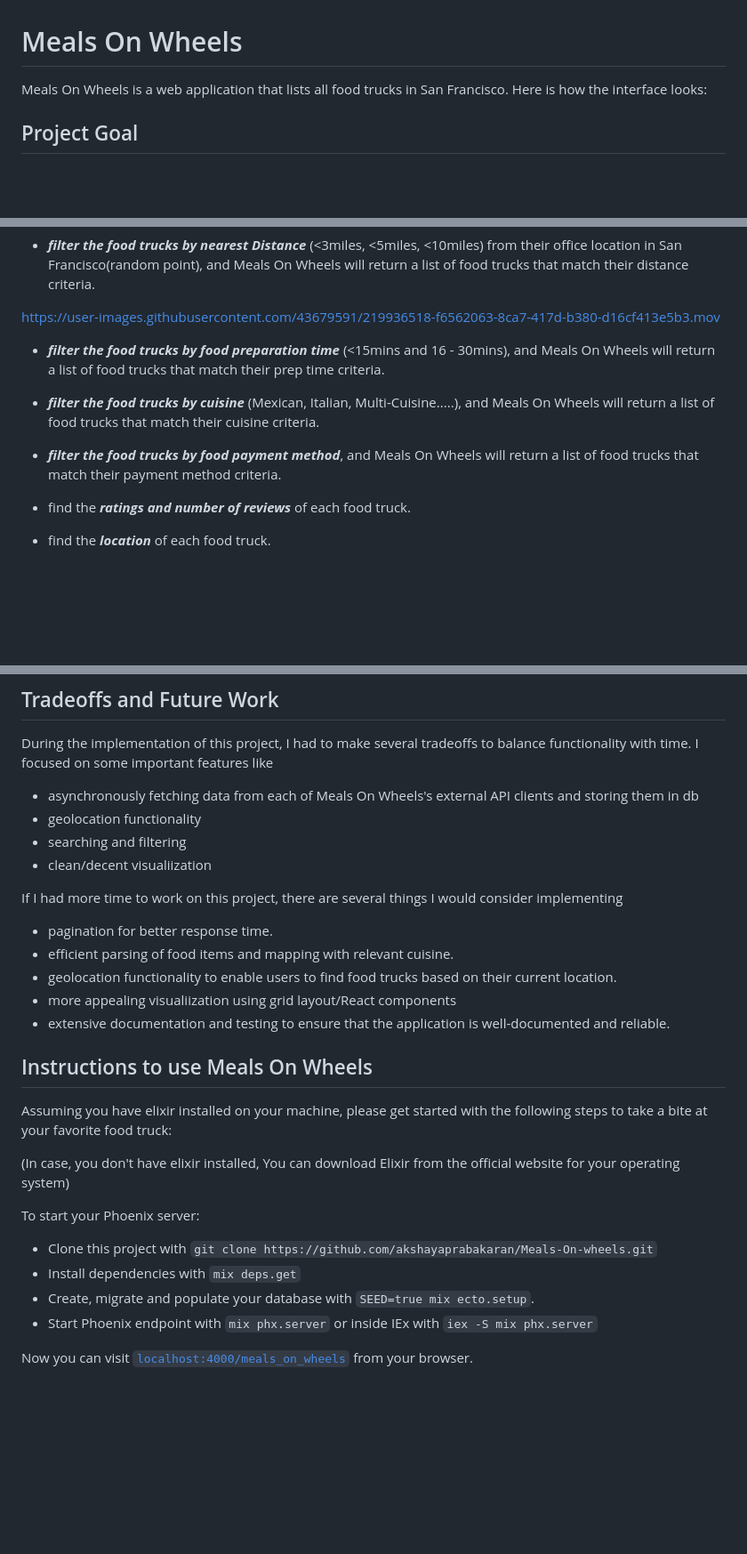
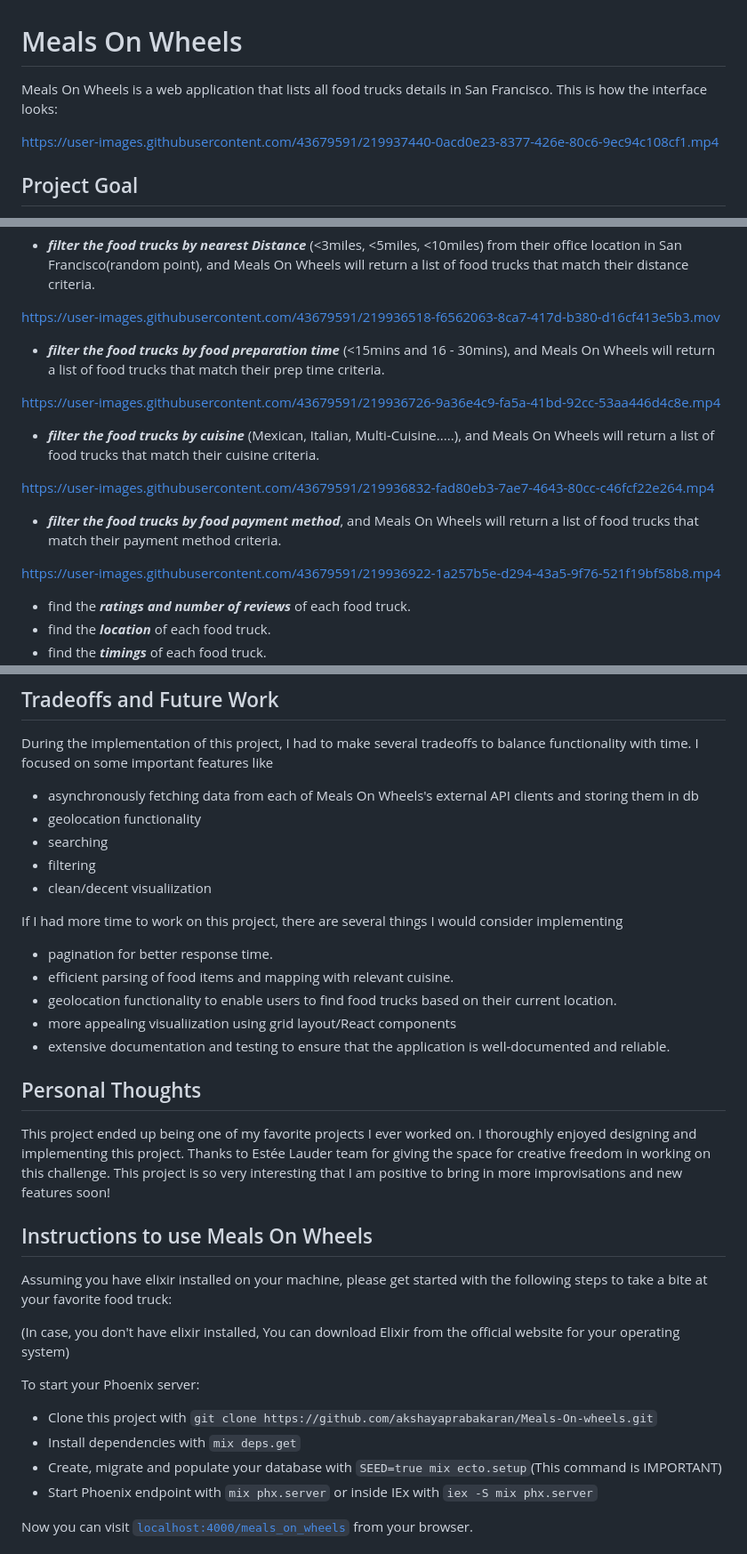
Before and after one commit to akshayaprabakaran/mealsonwheels, a Markdown page: README.md, 3 parts joined by grey strips. Shown: that part at 89% size. GitHub-like rendering; blank space fills up the shorter version.

Commit message:
demos for each feature

```diff
--- a/README.md
+++ b/README.md
@@ -1,6 +1,11 @@
 # Meals On Wheels
 
-Meals On Wheels is a web application that lists all food trucks in San Francisco. Here is how the interface looks:
+Meals On Wheels is a web application that lists all food trucks details in San Francisco.
+This is how the interface looks:
+
+
+
+https://user-images.githubusercontent.com/43679591/219937440-0acd0e23-8377-426e-80c6-9ec94c108cf1.mp4
 
 
 ## Project Goal
@@ -26,8 +31,24 @@ https://user-images.githubusercontent.com/43679591/219936518-f6562063-8ca7-417d-
   * ***filter the food trucks by food preparation time*** (<15mins and 16 - 30mins), and Meals On Wheels will return a list of food trucks that match their prep time criteria.
 
 
+https://user-images.githubusercontent.com/43679591/219936726-9a36e4c9-fa5a-41bd-92cc-53aa446d4c8e.mp4
+
+
+
   * ***filter the food trucks by cuisine*** (Mexican, Italian, Multi-Cuisine.....), and Meals On Wheels will return a list of food trucks that match their cuisine criteria.
+
+
+
+https://user-images.githubusercontent.com/43679591/219936832-fad80eb3-7ae7-4643-80cc-c46fcf22e264.mp4
+
+
   * ***filter the food trucks by food payment method***, and Meals On Wheels will return a list of food trucks that match their payment method criteria.
+
+
+https://user-images.githubusercontent.com/43679591/219936922-1a257b5e-d294-43a5-9f76-521f19bf58b8.mp4
+
+
+
   * find the ***ratings and number of reviews*** of each food truck.
   * find the ***location*** of each food truck.
   * find the ***timings*** of each food truck.
@@ -55,7 +76,8 @@ During the implementation of this project, I had to make several tradeoffs to ba
 
 * asynchronously fetching data from each of Meals On Wheels's external API clients and storing them in db
 * geolocation functionality
-* searching and filtering
+* searching
+* filtering
 * clean/decent visualiization
 
 If I had more time to work on this project, there are several things I would consider implementing
@@ -64,6 +86,10 @@ If I had more time to work on this project, there are several things I would con
 * geolocation functionality to enable users to find food trucks based on their current location.
 * more appealing visualiization using grid layout/React components
 * extensive documentation and testing to ensure that the application is well-documented and reliable.
+
+## Personal Thoughts
+This project ended up being one of my favorite projects I ever worked on. I thoroughly enjoyed designing and implementing this project. Thanks to Estée Lauder team for giving the space for creative freedom in working on this challenge. This project is so very interesting that I am positive to bring in more improvisations and new features soon!
+
 
 ## Instructions to use Meals On Wheels
 
@@ -76,7 +102,7 @@ To start your Phoenix server:
 
   * Clone this project with `git clone https://github.com/akshayaprabakaran/Meals-On-wheels.git`
   * Install dependencies with `mix deps.get`
-  * Create, migrate and populate your database with `SEED=true mix ecto.setup`.
+  * Create, migrate and populate your database with `SEED=true mix ecto.setup`(This command is IMPORTANT)
   * Start Phoenix endpoint with `mix phx.server` or inside IEx with `iex -S mix phx.server`
 
 Now you can visit [`localhost:4000/meals_on_wheels`](http://localhost:4000/meals_on_wheels) from your browser.
```
